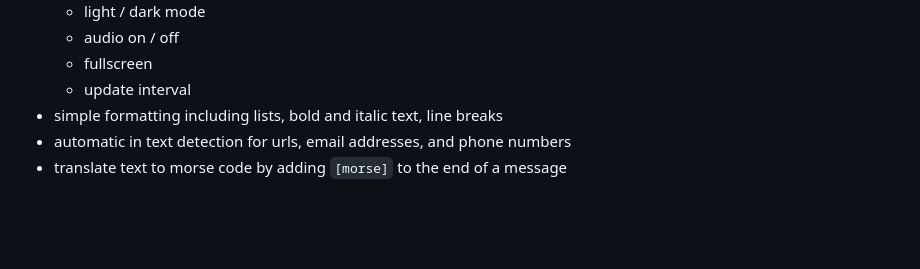
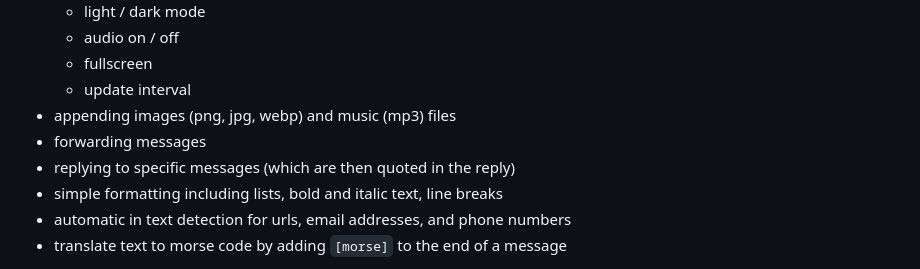
Before and after one commit to fab-log/ticker, a Markdown page: README.md, the part around the change. Drawn GitHub-style; blank space fills up the shorter version.

```diff
--- a/README.md
+++ b/README.md
@@ -15,6 +15,9 @@ Further features are:
   - audio on / off
   - fullscreen
   - update interval
+- appending images (png, jpg, webp) and music (mp3) files
+- forwarding messages
+- replying to specific messages (which are then quoted in the reply)
 - simple formatting including lists, bold and italic text, line breaks
 - automatic in text detection for urls, email addresses, and phone numbers
 - translate text to morse code by adding `[morse]` to the end of a message
```
